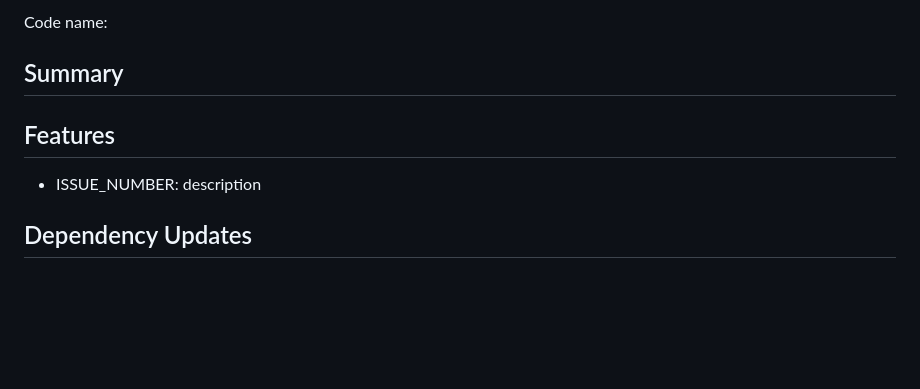
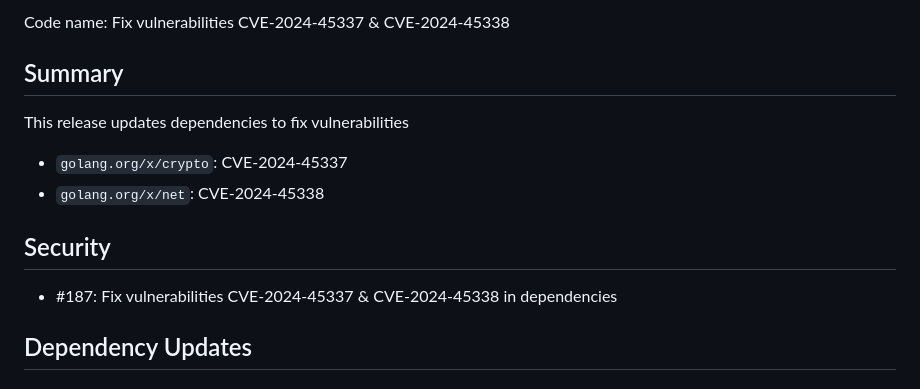
Before and after one commit to exasol/extension-manager, a Markdown page: doc/changes/changes_0.5.14.md, the part around the change printed below. GitHub-like rendering; blank space fills up the shorter version.

Commit message:
Add changelog entry

```diff
--- a/doc/changes/changes_0.5.14.md
+++ b/doc/changes/changes_0.5.14.md
@@ -2,11 +2,15 @@
 
-Code name:
+Code name: Fix vulnerabilities CVE-2024-45337 & CVE-2024-45338
 
 ## Summary
 
-## Features
+This release updates dependencies to fix vulnerabilities
+* `golang.org/x/crypto`: CVE-2024-45337
+* `golang.org/x/net`: CVE-2024-45338
 
-* ISSUE_NUMBER: description
+## Security
+
+* #187: Fix vulnerabilities CVE-2024-45337 & CVE-2024-45338 in dependencies
 
 ## Dependency Updates
 
```
Also changed, not shown: other parts of doc/changes/changes_0.5.14.md (+1 -1 lines).
